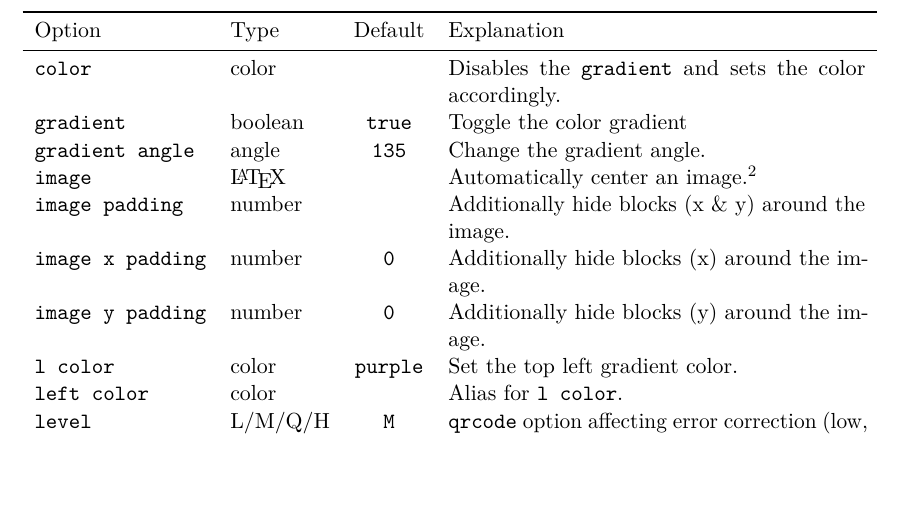
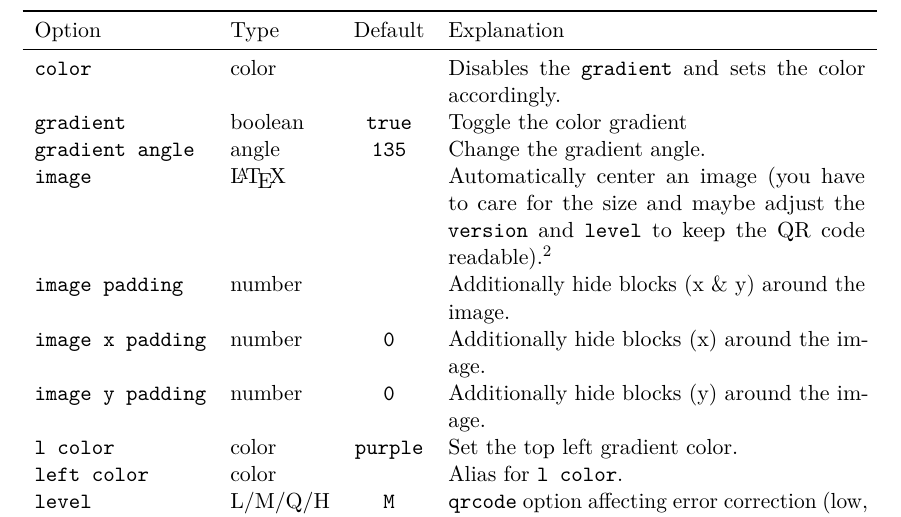
Before and after one commit to EagleoutIce/fancyqr, a LaTeX document (fancyqr-doc.tex): part of page 2 of 3, cut so that both start at the same text, the shorter picture padded with empty space. Compiled offline with pdfLaTeX.

Commit message:
doc: note about the use of `image`

```diff
--- a/fancyqr-doc.tex
+++ b/fancyqr-doc.tex
@@ -69,7 +69,7 @@
 		color           & color   &          & Disables the |gradient| and sets the color accordingly.      \\
 		gradient        & boolean &   true   & Toggle the color gradient                                    \\
 		gradient angle  & angle   &  135     & Change the gradient angle.                                   \\
-		image           & \LaTeX   &          & Automatically center an image.\footnote{The package will automatically calculate the required \ltx{\\FancyQrDoNotPrintSquare} (you have to make sure that the qr code still has enough information to be readable). Therefore, the image will not scale with the qr code.} \\
+		image           & \LaTeX   &          & Automatically center an image (you have to care for the size and maybe adjust the |version| and |level| to keep the QR code readable).\footnote{The package will automatically calculate the required \ltx{\\FancyQrDoNotPrintSquare} (you have to make sure that the qr code still has enough information to be readable). Therefore, the image will not scale with the qr code.} \\
 		image padding   & number  &          & Additionally hide blocks (x \& y) around the image.          \\
 		image x padding & number  &   0      & Additionally hide blocks (x) around the image.               \\
 		image y padding & number  &   0      & Additionally hide blocks (y) around the image.               \\
```
Also changed, not shown: README.md.
